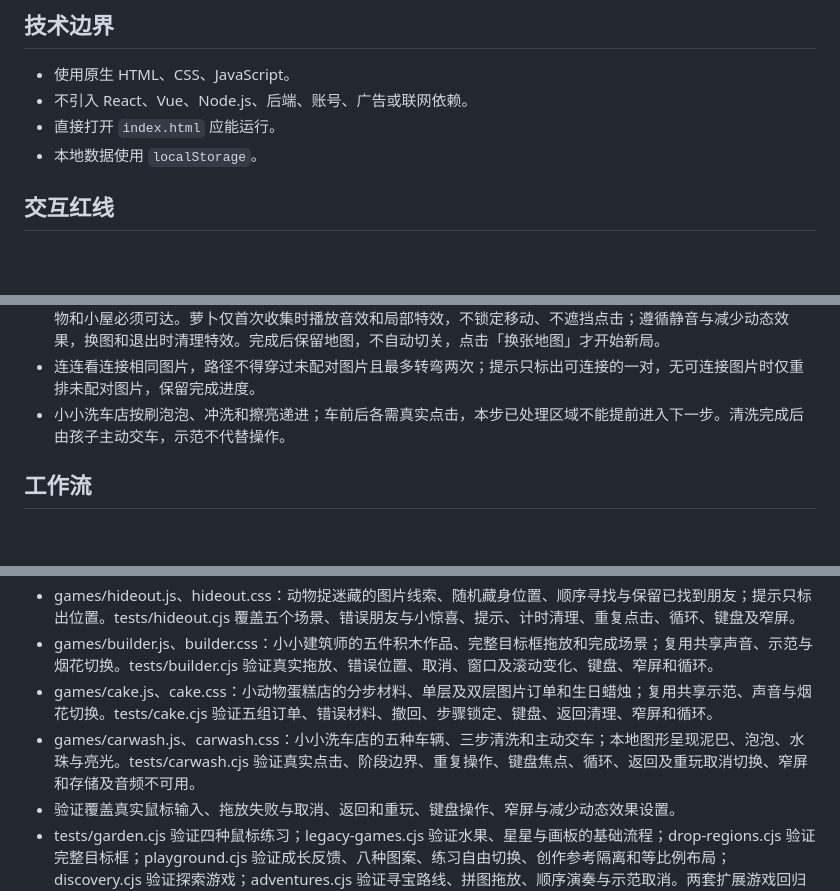
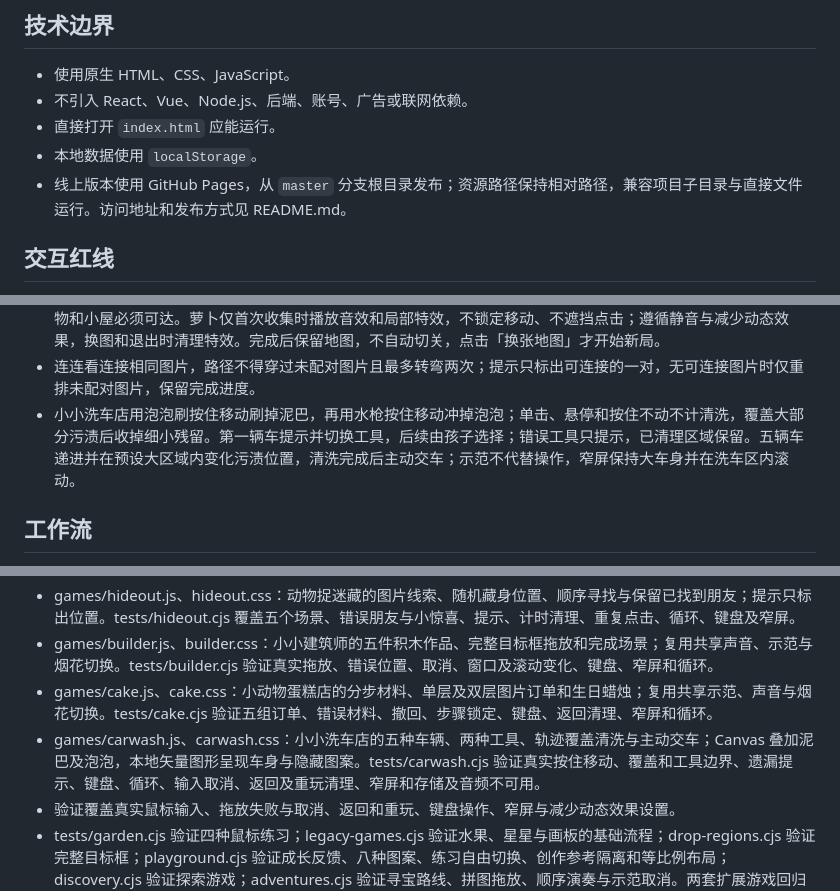
Before and after one commit to leonsux/little-computer, a Markdown page: AGENTS.md, 3 parts joined by grey strips. GitHub-like rendering; blank space fills up the shorter version.

```diff
--- a/AGENTS.md
+++ b/AGENTS.md
@@ -10,6 +10,7 @@
 - 不引入 React、Vue、Node.js、后端、账号、广告或联网依赖。
 - 直接打开 `index.html` 应能运行。
 - 本地数据使用 `localStorage`。
+- 线上版本使用 GitHub Pages，从 `master` 分支根目录发布；资源路径保持相对路径，兼容项目子目录与直接文件运行。访问地址和发布方式见 README.md。
 
 ## 交互红线
 
@@ -28,7 +29,7 @@
 - 图案类游戏保持图形比例；已完成的目标保留，当前目标必须有清楚的视觉提示。
 - 小兔寻宝为单局随机地图，方向键直接移动，保留相邻道路点击；每次进入或换地图时路形与上一张不同，所有宝物和小屋必须可达。萝卜仅首次收集时播放音效和局部特效，不锁定移动、不遮挡点击；遵循静音与减少动态效果，换图和退出时清理特效。完成后保留地图，不自动切关，点击「换张地图」才开始新局。
 - 连连看连接相同图片，路径不得穿过未配对图片且最多转弯两次；提示只标出可连接的一对，无可连接图片时仅重排未配对图片，保留完成进度。
-- 小小洗车店按刷泡泡、冲洗和擦亮递进；车前后各需真实点击，本步已处理区域不能提前进入下一步。清洗完成后由孩子主动交车，示范不代替操作。
+- 小小洗车店用泡泡刷按住移动刷掉泥巴，再用水枪按住移动冲掉泡泡；单击、悬停和按住不动不计清洗，覆盖大部分污渍后收掉细小残留。第一辆车提示并切换工具，后续由孩子选择；错误工具只提示，已清理区域保留。五辆车递进并在预设大区域内变化污渍位置，清洗完成后主动交车；示范不代替操作，窄屏保持大车身并在洗车区内滚动。
 
 ## 工作流
 
@@ -49,6 +50,6 @@
 - games/hideout.js、hideout.css：动物捉迷藏的图片线索、随机藏身位置、顺序寻找与保留已找到朋友；提示只标出位置。tests/hideout.cjs 覆盖五个场景、错误朋友与小惊喜、提示、计时清理、重复点击、循环、键盘及窄屏。
 - games/builder.js、builder.css：小小建筑师的五件积木作品、完整目标框拖放和完成场景；复用共享声音、示范与烟花切换。tests/builder.cjs 验证真实拖放、错误位置、取消、窗口及滚动变化、键盘、窄屏和循环。
 - games/cake.js、cake.css：小动物蛋糕店的分步材料、单层及双层图片订单和生日蜡烛；复用共享示范、声音与烟花切换。tests/cake.cjs 验证五组订单、错误材料、撤回、步骤锁定、键盘、返回清理、窄屏和循环。
-- games/carwash.js、carwash.css：小小洗车店的五种车辆、三步清洗和主动交车；本地图形呈现泥巴、泡泡、水珠与亮光。tests/carwash.cjs 验证真实点击、阶段边界、重复操作、键盘焦点、循环、返回及重玩取消切换、窄屏和存储及音频不可用。
+- games/carwash.js、carwash.css：小小洗车店的五种车辆、两种工具、轨迹覆盖清洗与主动交车；Canvas 叠加泥巴及泡泡，本地矢量图形呈现车身与隐藏图案。tests/carwash.cjs 验证真实按住移动、覆盖和工具边界、遗漏提示、键盘、循环、输入取消、返回及重玩清理、窄屏和存储及音频不可用。
 - 验证覆盖真实鼠标输入、拖放失败与取消、返回和重玩、键盘操作、窄屏与减少动态效果设置。
 - tests/garden.cjs 验证四种鼠标练习；legacy-games.cjs 验证水果、星星与画板的基础流程；drop-regions.cjs 验证完整目标框；playground.cjs 验证成长反馈、八种图案、练习自由切换、创作参考隔离和等比例布局；discovery.cjs 验证探索游戏；adventures.cjs 验证寻宝路线、拼图拖放、顺序演奏与示范取消。两套扩展游戏回归均覆盖提示不代替操作、返回焦点和完成记录，挑战游戏额外检查窄屏控件完整可见。运行说明见 README.md。
```
Also changed, not shown: README.md (+2 -0 lines), ROADMAP.md (+4 -2 lines).
